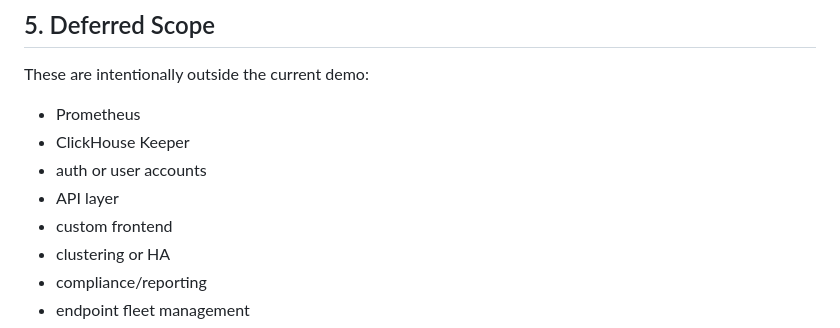
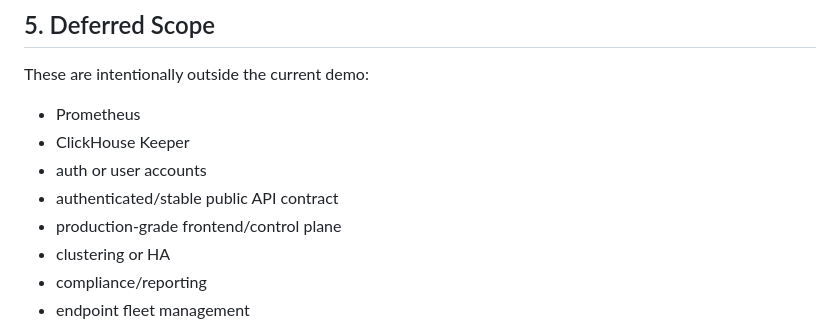
Before and after one commit to krazybean/Hayabusa, a Markdown page: MVP_RUNBOOK.md, the part around the change. GitHub-like rendering.

Commit message:
docs: correct deferred MVP scope

```diff
--- a/MVP_RUNBOOK.md
+++ b/MVP_RUNBOOK.md
@@ -179,8 +179,8 @@ These are intentionally outside the current demo:
 - Prometheus
 - ClickHouse Keeper
 - auth or user accounts
-- API layer
-- custom frontend
+- authenticated/stable public API contract
+- production-grade frontend/control plane
 - clustering or HA
 - compliance/reporting
 - endpoint fleet management
```
